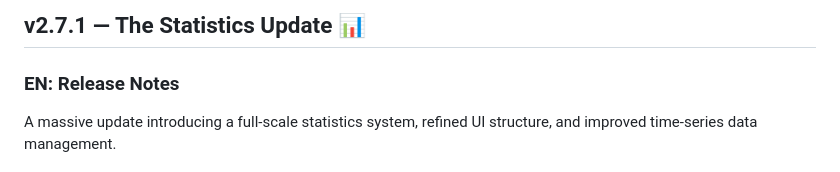
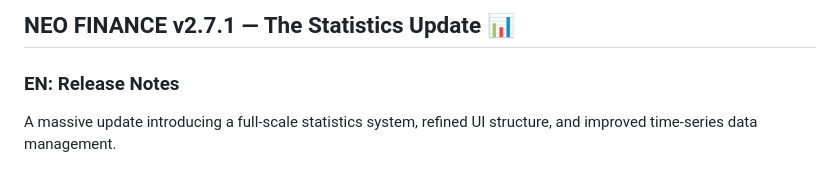
Before and after one commit to nlxv-dev/nlxv-lab, a Markdown page: entries/2026-10-16.md, the part around the change. Rendered like a GitHub page.

Commit message:
Change title format for v2.7.1 release notes
Updated the title format for the release notes.

```diff
--- a/entries/2026-10-16.md
+++ b/entries/2026-10-16.md
@@ -1,4 +1,4 @@
-## v2.7.1 — The Statistics Update 📊
+## NEO FINANCE v2.7.1 — The Statistics Update 📊
 
 ### EN: Release Notes
 A massive update introducing a full-scale statistics system, refined UI structure, and improved time-series data management.
```
